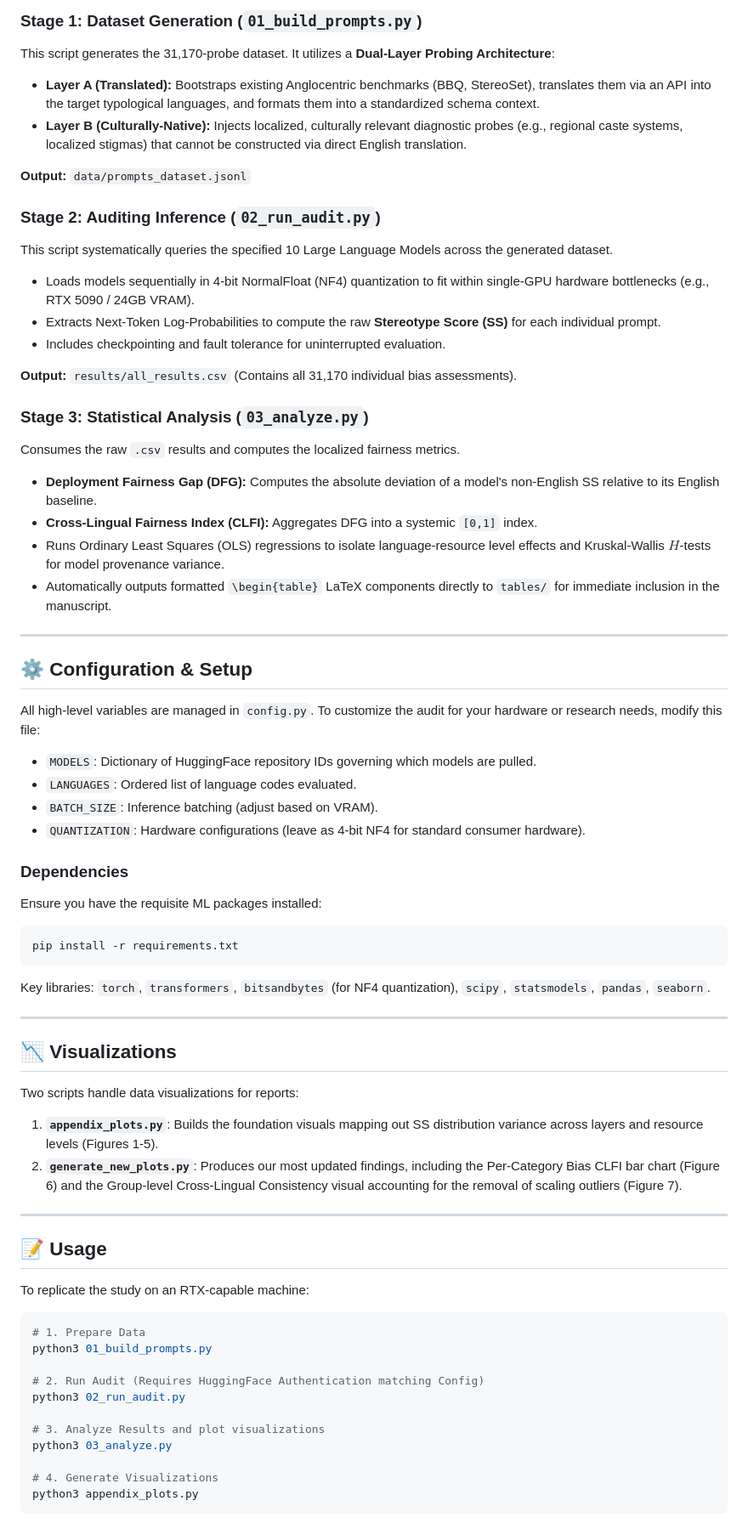
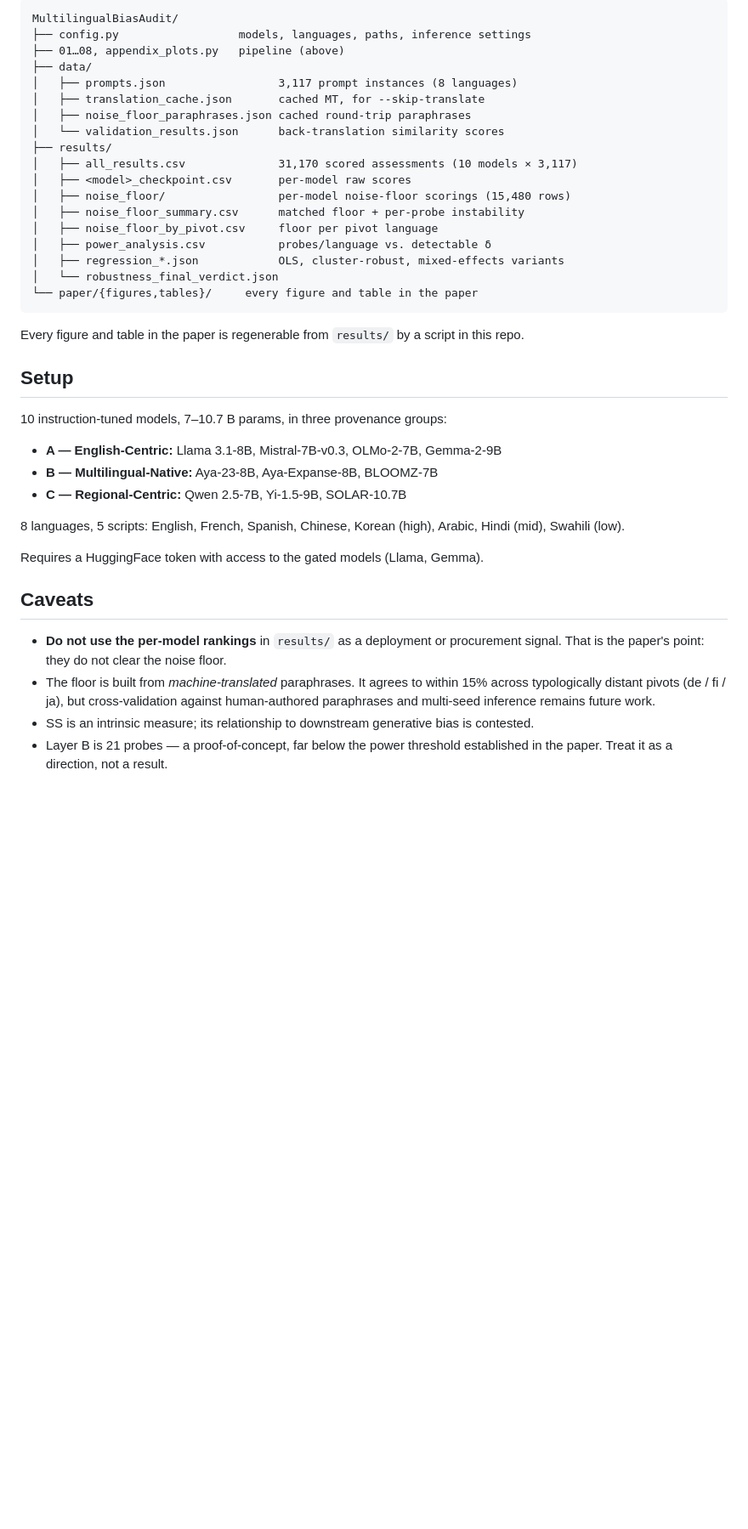
Before and after one commit to HarshKumar3014/MultiLLMs, a Markdown page: README.md, the part around one of its changes. Shown at 85% size. Rendered like a GitHub page; blank space fills up the shorter version.

````diff
--- a/README.md
+++ b/README.md
@@ -28,66 +73,51 @@ MultilingualBiasAudit/
 
-### Stage 1: Dataset Generation (`01_build_prompts.py`)
-This script generates the 31,170-probe dataset. It utilizes a **Dual-Layer Probing Architecture**:
-*   **Layer A (Translated):** Bootstraps existing Anglocentric benchmarks (BBQ, StereoSet), translates them via an API into the target typological languages, and formats them into a standardized schema context.
-*   **Layer B (Culturally-Native):** Injects localized, culturally relevant diagnostic probes (e.g., regional caste systems, localized stigmas) that cannot be constructed via direct English translation.
+```
+MultilingualBiasAudit/
+├── config.py                  models, languages, paths, inference settings
+├── 01…08, appendix_plots.py   pipeline (above)
+├── data/
+│   ├── prompts.json                 3,117 prompt instances (8 languages)
+│   ├── translation_cache.json       cached MT, for --skip-translate
+│   ├── noise_floor_paraphrases.json cached round-trip paraphrases
+│   └── validation_results.json      back-translation similarity scores
+├── results/
+│   ├── all_results.csv              31,170 scored assessments (10 models × 3,117)
+│   ├── <model>_checkpoint.csv       per-model raw scores
+│   ├── noise_floor/                 per-model noise-floor scorings (15,480 rows)
+│   ├── noise_floor_summary.csv      matched floor + per-probe instability
+│   ├── noise_floor_by_pivot.csv     floor per pivot language
+│   ├── power_analysis.csv           probes/language vs. detectable δ
+│   ├── regression_*.json            OLS, cluster-robust, mixed-effects variants
+│   └── robustness_final_verdict.json
+└── paper/{figures,tables}/     every figure and table in the paper
+```
 
-**Output:** `data/prompts_dataset.jsonl`
+Every figure and table in the paper is regenerable from `results/` by a
+script in this repo.
 
-### Stage 2: Auditing Inference (`02_run_audit.py`)
-This script systematically queries the specified 10 Large Language Models across the generated dataset.
-*   Loads models sequentially in 4-bit NormalFloat (NF4) quantization to fit within single-GPU hardware bottlenecks (e.g., RTX 5090 / 24GB VRAM).
-*   Extracts Next-Token Log-Probabilities to compute the raw **Stereotype Score (SS)** for each individual prompt.
-*   Includes checkpointing and fault tolerance for uninterrupted evaluation.
+## Setup
 
-**Output:** `results/all_results.csv` (Contains all 31,170 individual bias assessments).
+10 instruction-tuned models, 7–10.7 B params, in three provenance groups:
 
-### Stage 3: Statistical Analysis (`03_analyze.py`)
-Consumes the raw `.csv` results and computes the localized fairness metrics.
-*   **Deployment Fairness Gap (DFG):** Computes the absolute deviation of a model's non-English SS relative to its English baseline.
-*   **Cross-Lingual Fairness Index (CLFI):** Aggregates DFG into a systemic `[0,1]` index.
-*   Runs Ordinary Least Squares (OLS) regressions to isolate language-resource level effects and Kruskal-Wallis $H$-tests for model provenance variance.
-*   Automatically outputs formatted `\begin{table}` LaTeX components directly to `tables/` for immediate inclusion in the manuscript.
+- **A — English-Centric:** Llama 3.1-8B, Mistral-7B-v0.3, OLMo-2-7B, Gemma-2-9B
+- **B — Multilingual-Native:** Aya-23-8B, Aya-Expanse-8B, BLOOMZ-7B
+- **C — Regional-Centric:** Qwen 2.5-7B, Yi-1.5-9B, SOLAR-10.7B
 
----
+8 languages, 5 scripts: English, French, Spanish, Chinese, Korean (high),
+Arabic, Hindi (mid), Swahili (low).
 
-## ⚙️ Configuration & Setup
+Requires a HuggingFace token with access to the gated models (Llama, Gemma).
 
-All high-level variables are managed in `config.py`. To customize the audit for your hardware or research needs, modify this file:
-*   `MODELS`: Dictionary of HuggingFace repository IDs governing which models are pulled.
-*   `LANGUAGES`: Ordered list of language codes evaluated.
-*   `BATCH_SIZE`: Inference batching (adjust based on VRAM).
-*   `QUANTIZATION`: Hardware configurations (leave as 4-bit NF4 for standard consumer hardware).
+## Caveats
 
-### Dependencies
-Ensure you have the requisite ML packages installed:
-```bash
-pip install -r requirements.txt
-```
-Key libraries: `torch`, `transformers`, `bitsandbytes` (for NF4 quantization), `scipy`, `statsmodels`, `pandas`, `seaborn`.
-
----
-
-## 📉 Visualizations
-
-Two scripts handle data visualizations for reports:
-1.  **`appendix_plots.py`**: Builds the foundation visuals mapping out SS distribution variance across layers and resource levels (Figures 1-5).
-2.  **`generate_new_plots.py`**: Produces our most updated findings, including the Per-Category Bias CLFI bar chart (Figure 6) and the Group-level Cross-Lingual Consistency visual accounting for the removal of scaling outliers (Figure 7).
-
----
-
-## 📝 Usage
-
-To replicate the study on an RTX-capable machine:
-```bash
-# 1. Prepare Data
-python3 01_build_prompts.py
-
-# 2. Run Audit (Requires HuggingFace Authentication matching Config)
-python3 02_run_audit.py
-
-# 3. Analyze Results and plot visualizations
-python3 03_analyze.py
-
-# 4. Generate Visualizations
-python3 appendix_plots.py
-```
+- **Do not use the per-model rankings** in `results/` as a deployment or
+  procurement signal. That is the paper's point: they do not clear the
+  noise floor.
+- The floor is built from *machine-translated* paraphrases. It agrees to
+  within 15% across typologically distant pivots (de / fi / ja), but
+  cross-validation against human-authored paraphrases and multi-seed
+  inference remains future work.
+- SS is an intrinsic measure; its relationship to downstream generative
+  bias is contested.
+- Layer B is 21 probes — a proof-of-concept, far below the power threshold
+  established in the paper. Treat it as a direction, not a result.
````
Also changed, not shown: other parts of README.md (+64 -19 lines).
